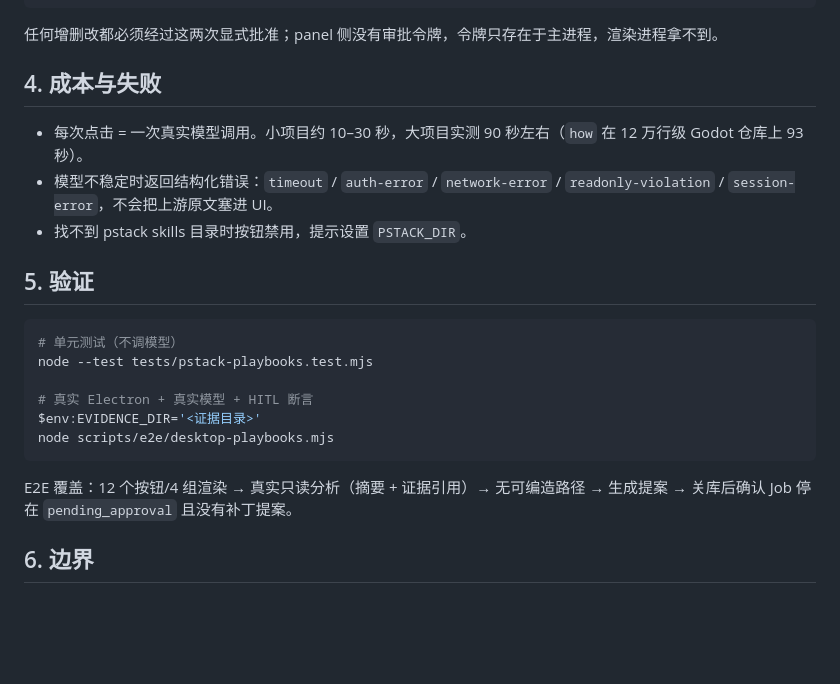
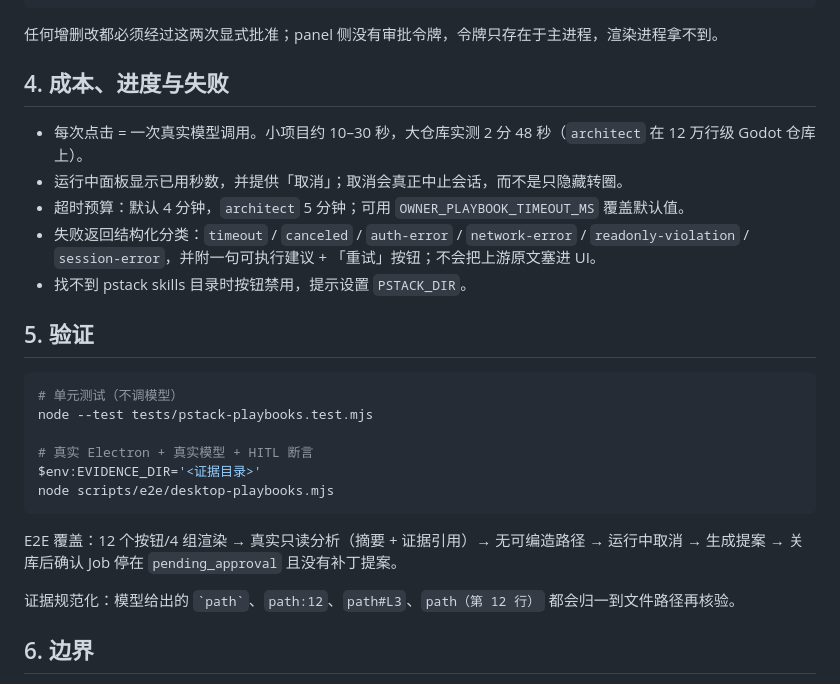
Before and after one commit to GeTitDD/owner-agent-mvp, a Markdown page: docs/PSTACK_PLAYBOOKS_V1.md, the part around the change. Drawn GitHub-style; blank space fills up the shorter version.

Commit message:
fix(playbook): raise timeout budget, add cancel and progress, normalize evidence refs

````diff
--- a/docs/PSTACK_PLAYBOOKS_V1.md
+++ b/docs/PSTACK_PLAYBOOKS_V1.md
@@ -41,10 +41,12 @@ pstack 仓库里另外 43 个 skill 没有进面板；它们仍然可以通过 `
 
 任何增删改都必须经过这两次显式批准；panel 侧没有审批令牌，令牌只存在于主进程，渲染进程拿不到。
 
-## 4. 成本与失败
+## 4. 成本、进度与失败
 
-- 每次点击 = 一次真实模型调用。小项目约 10–30 秒，大项目实测 90 秒左右（`how` 在 12 万行级 Godot 仓库上 93 秒）。
-- 模型不稳定时返回结构化错误：`timeout` / `auth-error` / `network-error` / `readonly-violation` / `session-error`，不会把上游原文塞进 UI。
+- 每次点击 = 一次真实模型调用。小项目约 10–30 秒，大仓库实测 2 分 48 秒（`architect` 在 12 万行级 Godot 仓库上）。
+- 运行中面板显示已用秒数，并提供「取消」；取消会真正中止会话，而不是只隐藏转圈。
+- 超时预算：默认 4 分钟，`architect` 5 分钟；可用 `OWNER_PLAYBOOK_TIMEOUT_MS` 覆盖默认值。
+- 失败返回结构化分类：`timeout` / `canceled` / `auth-error` / `network-error` / `readonly-violation` / `session-error`，并附一句可执行建议 + 「重试」按钮；不会把上游原文塞进 UI。
 - 找不到 pstack skills 目录时按钮禁用，提示设置 `PSTACK_DIR`。
 
 ## 5. 验证
@@ -58,7 +60,9 @@ $env:EVIDENCE_DIR='<证据目录>'
 node scripts/e2e/desktop-playbooks.mjs
 ```
 
-E2E 覆盖：12 个按钮/4 组渲染 → 真实只读分析（摘要 + 证据引用）→ 无可编造路径 → 生成提案 → 关库后确认 Job 停在 `pending_approval` 且没有补丁提案。
+E2E 覆盖：12 个按钮/4 组渲染 → 真实只读分析（摘要 + 证据引用）→ 无可编造路径 → 运行中取消 → 生成提案 → 关库后确认 Job 停在 `pending_approval` 且没有补丁提案。
+
+证据规范化：模型给出的 `` `path` ``、`path:12`、`path#L3`、`path（第 12 行）` 都会归一到文件路径再核验。
 
 ## 6. 边界
 
````
Also changed, not shown: docs/assets/companion/playbook-canceled.png (added), docs/assets/companion/playbook-result.png, 9 other files.
